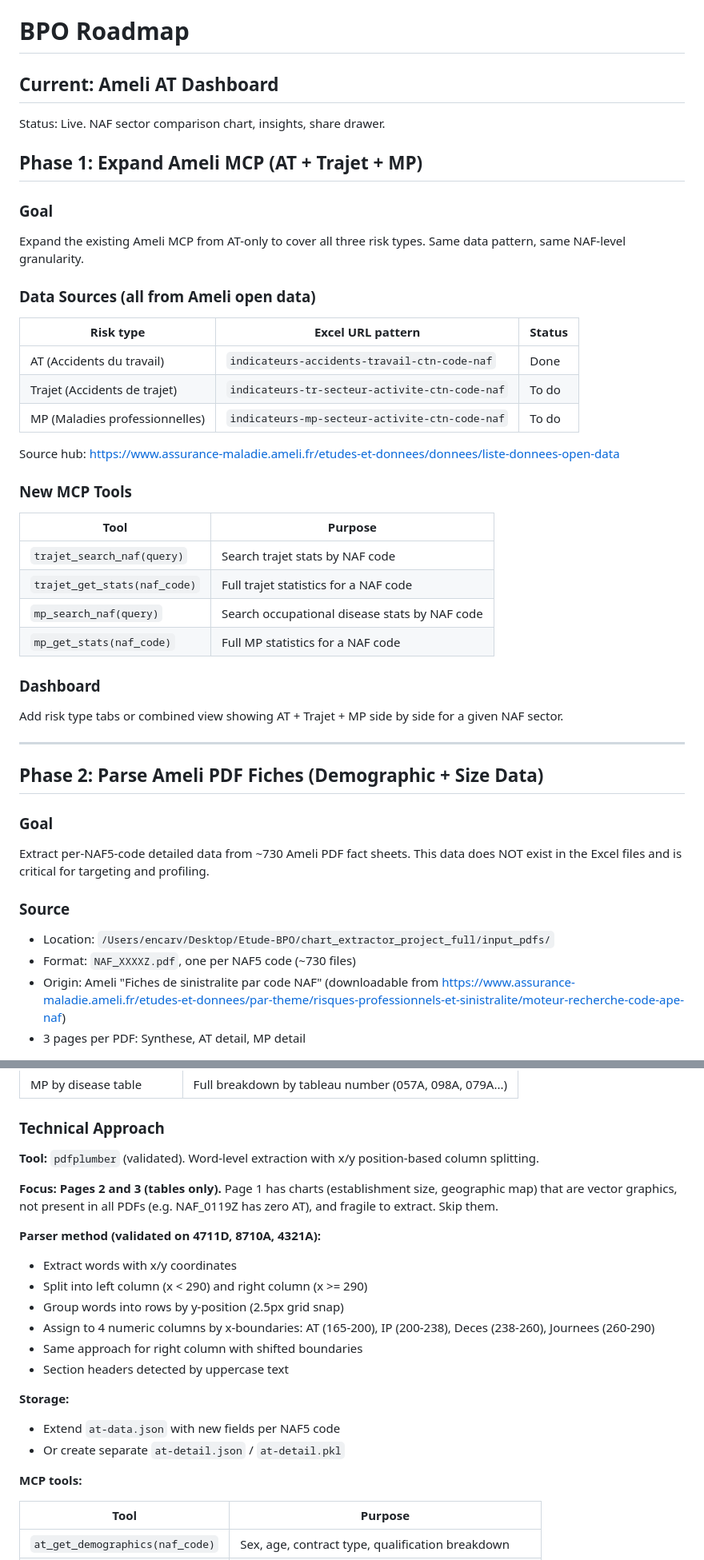
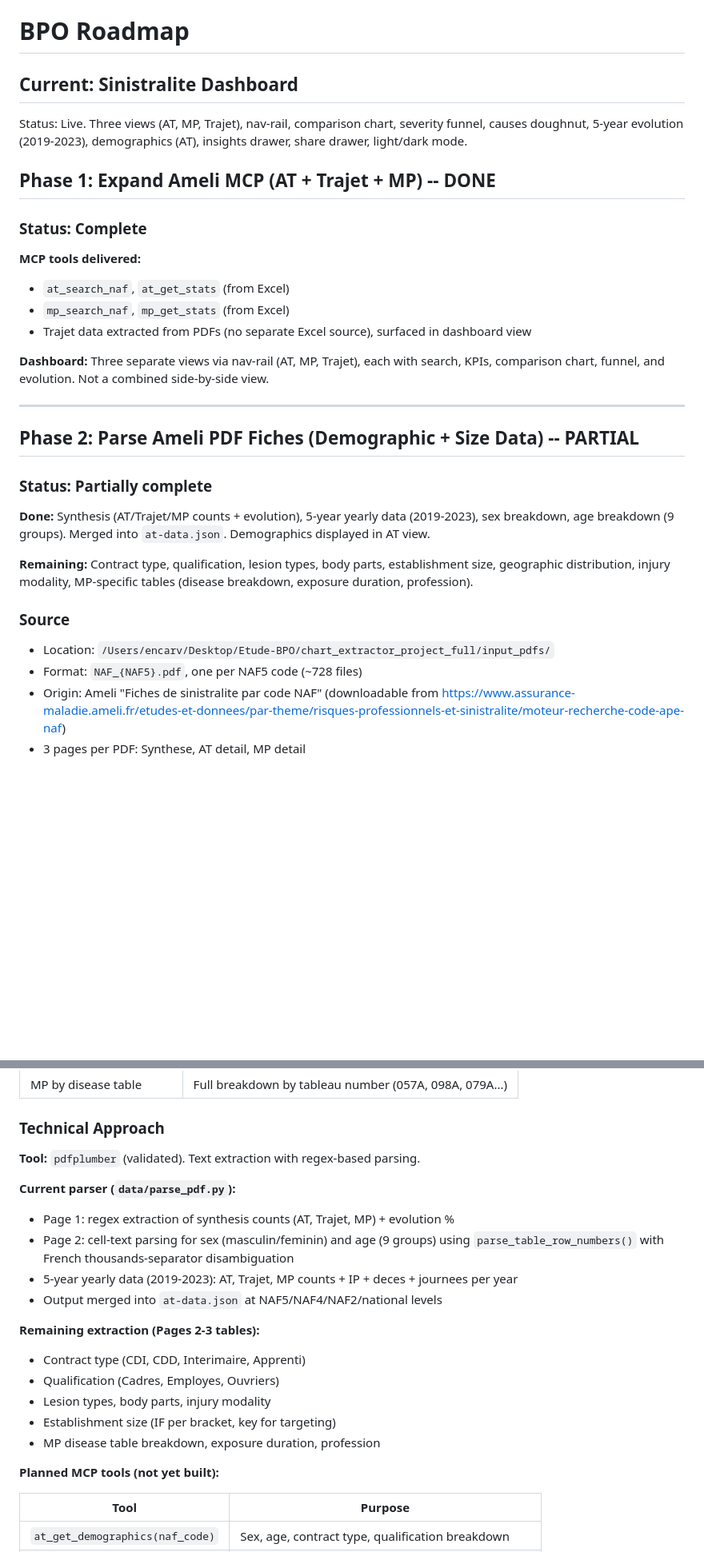
Before and after one commit to ayming-france/tableau-at-naf, a Markdown page: ROADMAP.md, 2 parts joined by grey strips. Shown at 80% size. Drawn GitHub-style; blank space fills up the shorter version.

```diff
--- a/ROADMAP.md
+++ b/ROADMAP.md
@@ -1,45 +1,32 @@
 # BPO Roadmap
 
-## Current: Ameli AT Dashboard
-Status: Live. NAF sector comparison chart, insights, share drawer.
+## Current: Sinistralite Dashboard
+Status: Live. Three views (AT, MP, Trajet), nav-rail, comparison chart, severity funnel, causes doughnut, 5-year evolution (2019-2023), demographics (AT), insights drawer, share drawer, light/dark mode.
 
-## Phase 1: Expand Ameli MCP (AT + Trajet + MP)
+## Phase 1: Expand Ameli MCP (AT + Trajet + MP) -- DONE
 
-### Goal
-Expand the existing Ameli MCP from AT-only to cover all three risk types. Same data pattern, same NAF-level granularity.
+### Status: Complete
 
-### Data Sources (all from Ameli open data)
+**MCP tools delivered:**
+- `at_search_naf`, `at_get_stats` (from Excel)
+- `mp_search_naf`, `mp_get_stats` (from Excel)
+- Trajet data extracted from PDFs (no separate Excel source), surfaced in dashboard view
 
-| Risk type | Excel URL pattern | Status |
-|-----------|------------------|--------|
-| AT (Accidents du travail) | `indicateurs-accidents-travail-ctn-code-naf` | Done |
-| Trajet (Accidents de trajet) | `indicateurs-tr-secteur-activite-ctn-code-naf` | To do |
-| MP (Maladies professionnelles) | `indicateurs-mp-secteur-activite-ctn-code-naf` | To do |
-
-Source hub: https://www.assurance-maladie.ameli.fr/etudes-et-donnees/donnees/liste-donnees-open-data
-
-### New MCP Tools
-
-| Tool | Purpose |
-|------|---------|
-| `trajet_search_naf(query)` | Search trajet stats by NAF code |
-| `trajet_get_stats(naf_code)` | Full trajet statistics for a NAF code |
-| `mp_search_naf(query)` | Search occupational disease stats by NAF code |
-| `mp_get_stats(naf_code)` | Full MP statistics for a NAF code |
-
-### Dashboard
-Add risk type tabs or combined view showing AT + Trajet + MP side by side for a given NAF sector.
+**Dashboard:** Three separate views via nav-rail (AT, MP, Trajet), each with search, KPIs, comparison chart, funnel, and evolution. Not a combined side-by-side view.
 
 ---
 
-## Phase 2: Parse Ameli PDF Fiches (Demographic + Size Data)
+## Phase 2: Parse Ameli PDF Fiches (Demographic + Size Data) -- PARTIAL
 
-### Goal
-Extract per-NAF5-code detailed data from ~730 Ameli PDF fact sheets. This data does NOT exist in the Excel files and is critical for targeting and profiling.
+### Status: Partially complete
+
+**Done:** Synthesis (AT/Trajet/MP counts + evolution), 5-year yearly data (2019-2023), sex breakdown, age breakdown (9 groups). Merged into `at-data.json`. Demographics displayed in AT view.
+
+**Remaining:** Contract type, qualification, lesion types, body parts, establishment size, geographic distribution, injury modality, MP-specific tables (disease breakdown, exposure duration, profession).
 
 ### Source
 - Location: `/Users/encarv/Desktop/Etude-BPO/chart_extractor_project_full/input_pdfs/`
-- Format: `NAF_XXXXZ.pdf`, one per NAF5 code (~730 files)
+- Format: `NAF_{NAF5}.pdf`, one per NAF5 code (~728 files)
 - Origin: Ameli "Fiches de sinistralite par code NAF" (downloadable from https://www.assurance-maladie.ameli.fr/etudes-et-donnees/par-theme/risques-professionnels-et-sinistralite/moteur-recherche-code-ape-naf)
 - 3 pages per PDF: Synthese, AT detail, MP detail
 
@@ -87,23 +74,22 @@ Extract per-NAF5-code detailed data from ~730 Ameli PDF fact sheets. This data d
 
 ### Technical Approach
 
-**Tool:** `pdfplumber` (validated). Word-level extraction with x/y position-based column splitting.
+**Tool:** `pdfplumber` (validated). Text extraction with regex-based parsing.
 
-**Focus: Pages 2 and 3 (tables only).** Page 1 has charts (establishment size, geographic map) that are vector graphics, not present in all PDFs (e.g. NAF_0119Z has zero AT), and fragile to extract. Skip them.
+**Current parser (`data/parse_pdf.py`):**
+- Page 1: regex extraction of synthesis counts (AT, Trajet, MP) + evolution %
+- Page 2: cell-text parsing for sex (masculin/feminin) and age (9 groups) using `parse_table_row_numbers()` with French thousands-separator disambiguation
+- 5-year yearly data (2019-2023): AT, Trajet, MP counts + IP + deces + journees per year
+- Output merged into `at-data.json` at NAF5/NAF4/NAF2/national levels
 
-**Parser method (validated on 4711D, 8710A, 4321A):**
-- Extract words with x/y coordinates
-- Split into left column (x < 290) and right column (x >= 290)
-- Group words into rows by y-position (2.5px grid snap)
-- Assign to 4 numeric columns by x-boundaries: AT (165-200), IP (200-238), Deces (238-260), Journees (260-290)
-- Same approach for right column with shifted boundaries
-- Section headers detected by uppercase text
+**Remaining extraction (Pages 2-3 tables):**
+- Contract type (CDI, CDD, Interimaire, Apprenti)
+- Qualification (Cadres, Employes, Ouvriers)
+- Lesion types, body parts, injury modality
+- Establishment size (IF per bracket, key for targeting)
+- MP disease table breakdown, exposure duration, profession
 
-**Storage:**
-- Extend `at-data.json` with new fields per NAF5 code
-- Or create separate `at-detail.json` / `at-detail.pkl`
-
-**MCP tools:**
+**Planned MCP tools (not yet built):**
 
 | Tool | Purpose |
 |------|---------|
```
Also changed, not shown: dashboard/CLAUDE.md (+22 -20 lines).
